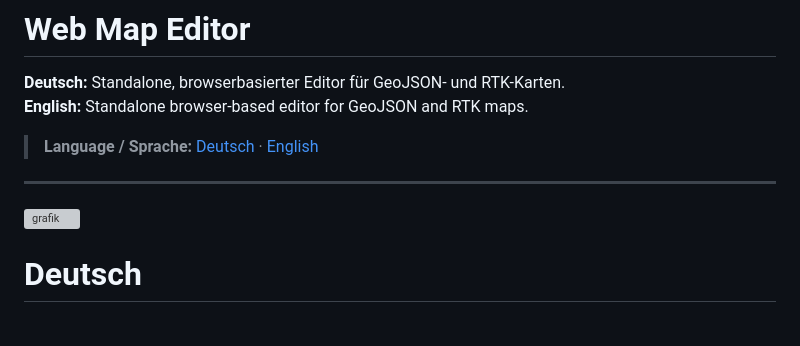
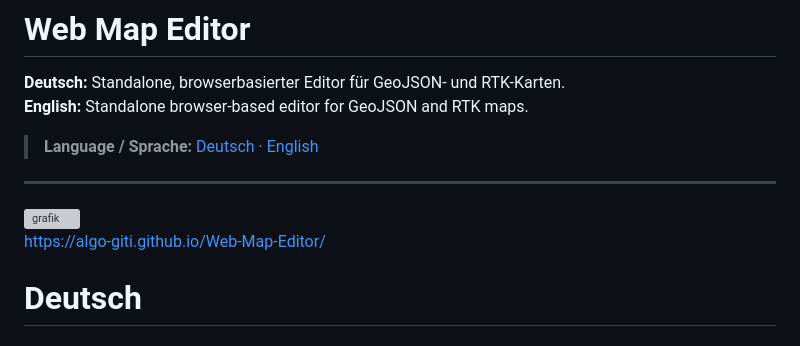
Before and after one commit to Algo-giti/Web-Map-Editor, a Markdown page: README.md, the part around the change. Rendered like a GitHub page; grey boxes are pictures that could not be loaded.

Commit message:
Update README.md
add Pages Link

```diff
--- a/README.md
+++ b/README.md
@@ -7,6 +7,10 @@
 
 ---
 <img width="2862" height="1344" alt="grafik" src="https://github.com/user-attachments/assets/a47a2f41-28af-4547-81cd-5773bfeeed79" />
+
+
+https://algo-giti.github.io/Web-Map-Editor/
+
 
 # Deutsch
 
```
